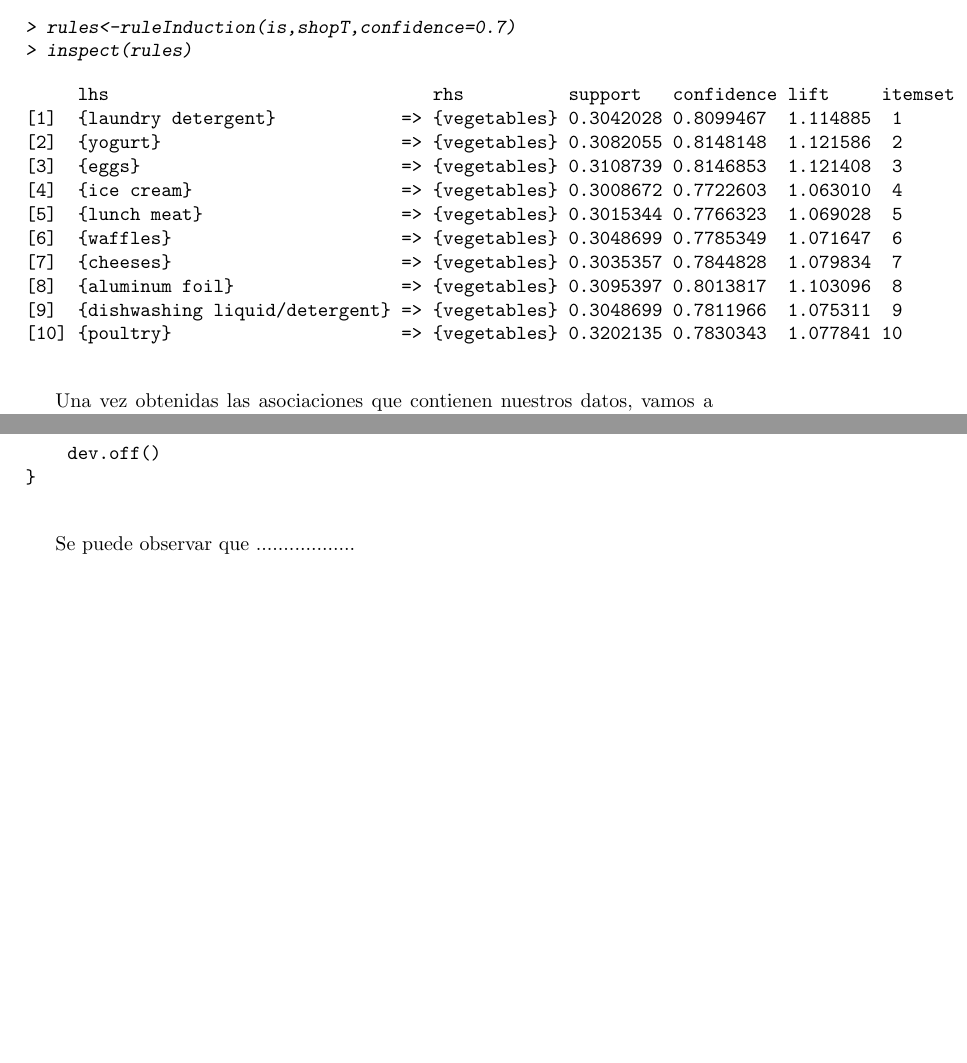
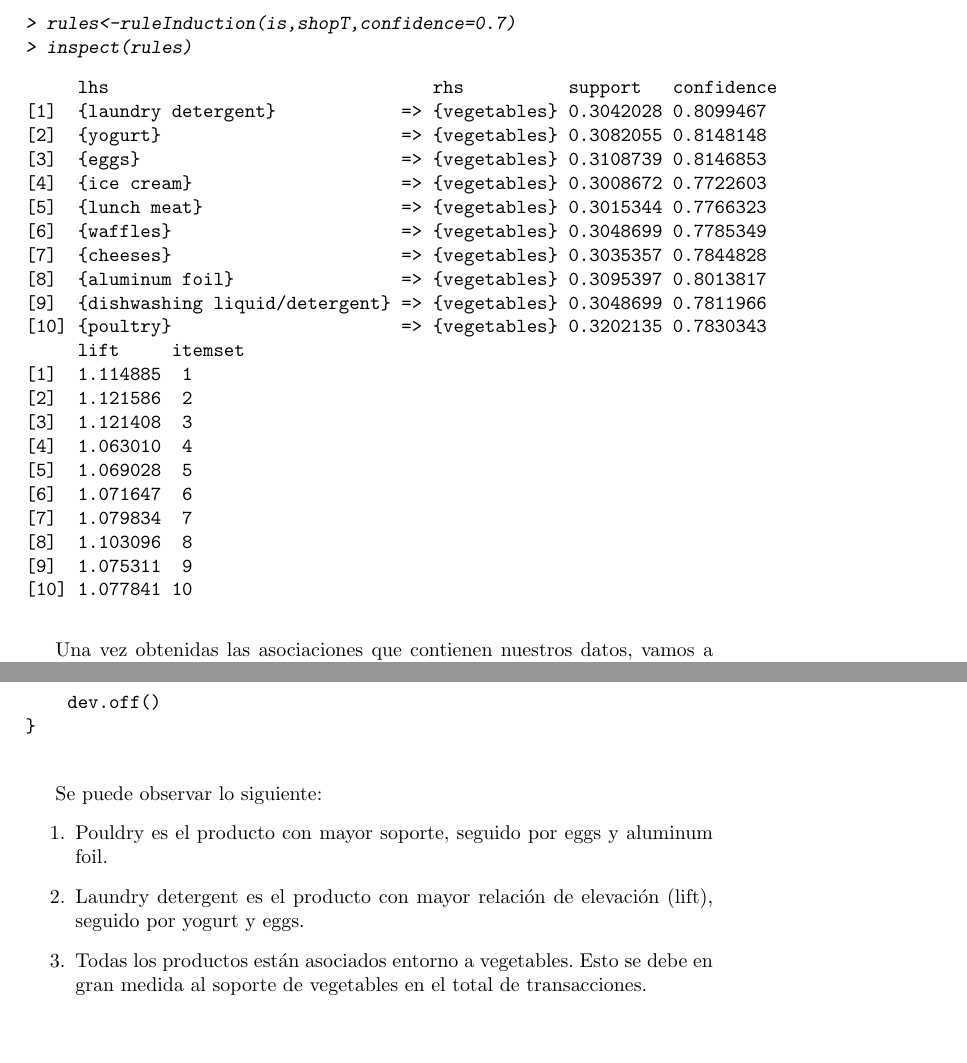
Before and after one commit to gabriel2306/CienciaDatos, a LaTeX document (Practica2/G16-p2.tex): two parts of pages 8 and 9 of 9 before the commit and two parts of pages 8 and 10 of 10 after it, joined at a grey line, cut so that both start at the same text, the shorter picture padded with empty space. The pictures show the PDF file Practica2/G16-p2.pdf that the author committed with the source.

Commit message:
Practica 2 conclusiones grafo

```diff
--- a/Practica2/G16-p2.tex
+++ b/Practica2/G16-p2.tex
@@ -414,14 +414,4 @@ que puede generar el conjunto de conjuntos de elementos (itemsets) a partir de u
 > inspect(rules)
 \end{Sinput}
 \begin{Soutput}
-     lhs                               rhs          support   confidence lift     itemset
-[1]  {laundry detergent}            => {vegetables} 0.3042028 0.8099467  1.114885  1
-[2]  {yogurt}                       => {vegetables} 0.3082055 0.8148148  1.121586  2
-[3]  {eggs}                         => {vegetables} 0.3108739 0.8146853  1.121408  3
-[4]  {ice cream}                    => {vegetables} 0.3008672 0.7722603  1.063010  4
-[5]  {lunch meat}                   => {vegetables} 0.3015344 0.7766323  1.069028  5
-[6]  {waffles}                      => {vegetables} 0.3048699 0.7785349  1.071647  6
-[7]  {cheeses}                      => {vegetables} 0.3035357 0.7844828  1.079834  7
-[8]  {aluminum foil}                => {vegetables} 0.3095397 0.8013817  1.103096  8
-[9]  {dishwashing liquid/detergent} => {vegetables} 0.3048699 0.7811966  1.075311  9
-[10] {poultry}                      => {vegetables} 0.3202135 0.7830343  1.077841 10
+     lhs                               rhs          support   confidence
@@ -428,3 +428,14 @@ que puede generar el conjunto de conjuntos de elementos (itemsets) a partir de u
+     lift     itemset
+[1]  1.114885  1
+[2]  1.121586  2
+[3]  1.121408  3
+[4]  1.063010  4
+[5]  1.069028  5
+[6]  1.071647  6
+[7]  1.079834  7
+[8]  1.103096  8
+[9]  1.075311  9
+[10] 1.077841 10
 \end{Soutput}
 \end{Schunk}
 
@@ -475,6 +486,12 @@ function(rules, ruta) {
 \end{Schunk}
 
 \bigskip
-Se puede observar que ..................
+Se puede observar lo siguiente:
+\begin{enumerate}
+\item Pouldry es el producto con mayor soporte, seguido por eggs y aluminum foil.
+\item Laundry detergent es el producto con mayor relación de elevación (lift), seguido por yogurt y eggs.
+\item Todas los productos están asociados entorno a vegetables. Esto se debe en gran medida al soporte de vegetables
+en el total de transacciones.
+\end{enumerate}
 
 \end{document}
```
Also changed, not shown: Practica2/G16-p2.pdf, Practica2/tmp/graphR.png, Practica2/G16-p2.tex (16 more changed lines), 2 other files.
